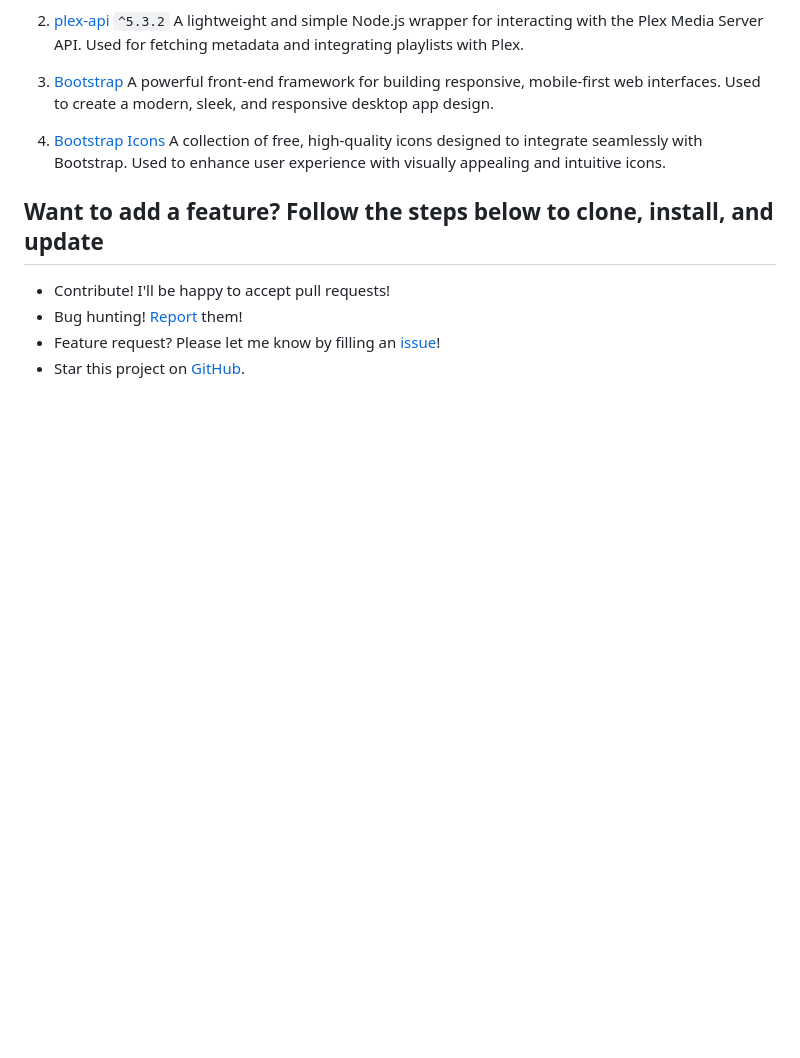
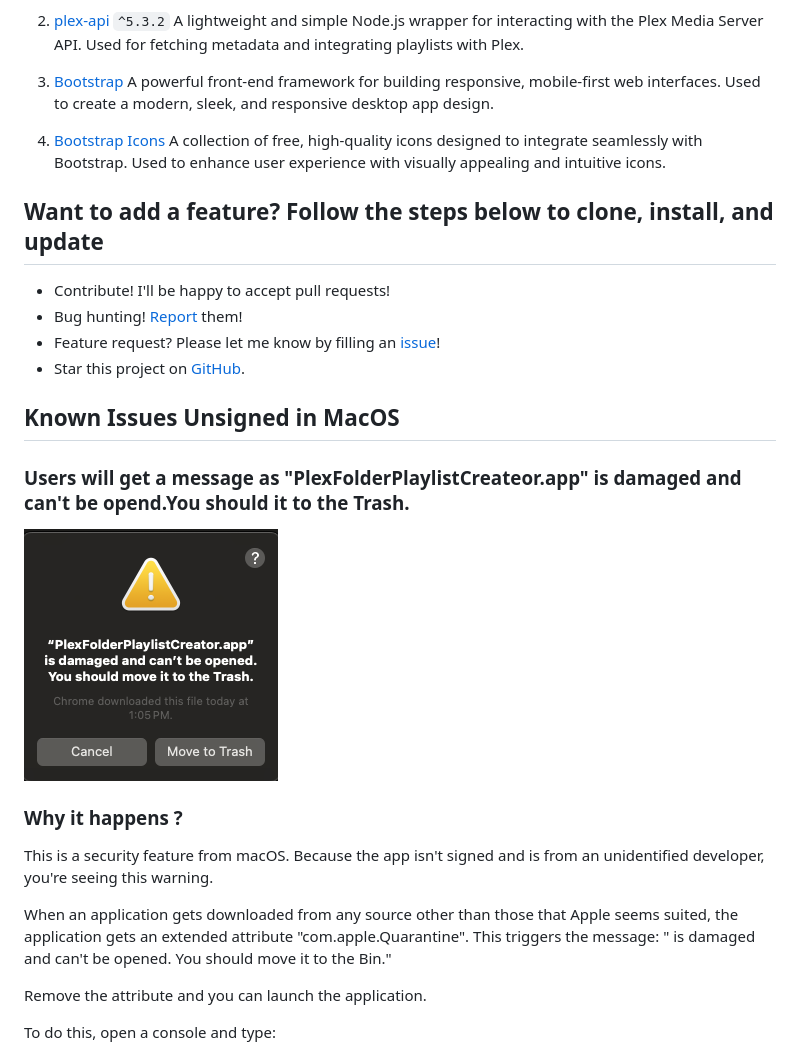
Before and after one commit to zackria/Plex-Folder-Playlist-Creator, a Markdown page: README.md, the part around the change printed below. GitHub-like rendering; pictures changed too: img/Codesignerror.png (added); blank space fills up the shorter version.

```diff
--- a/README.md
+++ b/README.md
@@ -82,3 +82,18 @@ This app leverages the following key libraries to deliver its functionality:
 - Feature request? Please let me know by filling an [issue](https://github.com/zackria/Plex-Folder-Playlist-Creator/issues)!
 - Star this project on [GitHub](https://github.com/zackria/Plex-Folder-Playlist-Creator).
 
+
+## Known Issues Unsigned in MacOS
+### Users will get a message as "PlexFolderPlaylistCreateor.app" is damaged and can't be opend.You should it to the Trash.
+
+![alt text](./img/Codesignerror.png)
+
+### Why it happens ?
+This is a security feature from macOS. Because the app isn't signed and is from an unidentified developer, you're seeing this warning.
+
+When an application gets downloaded from any source other than those that Apple seems suited, the application gets an extended attribute "com.apple.Quarantine". This triggers the message: " is damaged and can't be opened. You should move it to the Bin."
+
+Remove the attribute and you can launch the application.
+
+To do this, open a console and type:
+
```
Also changed, not shown: other parts of README.md (+7 -0 lines), docs/ELECTRONWINDOWS.md (+5 -0 lines), docs/MACSTORE.md (added, +24 -0 lines), img/XATTR.png (added), 3 other files.
